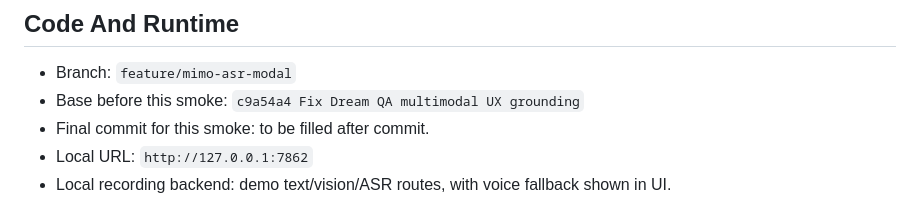
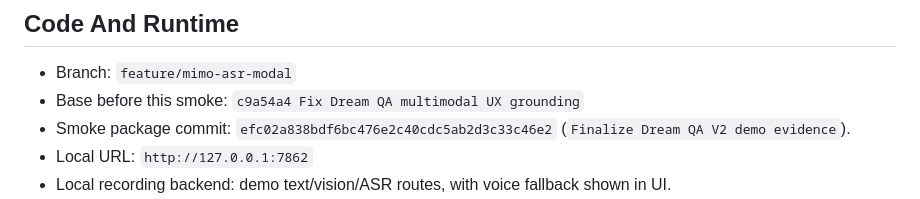
Before and after one commit to adjcjh777/dream-customs-build-small, a Markdown page: docs/smoke/2026-06-15-dreamqa-v2-full-ux-smoke.md, the part around the change. Rendered like a GitHub page.

Commit message:
Record Dream QA V2 smoke commit

```diff
--- a/docs/smoke/2026-06-15-dreamqa-v2-full-ux-smoke.md
+++ b/docs/smoke/2026-06-15-dreamqa-v2-full-ux-smoke.md
@@ -15,7 +15,7 @@ This smoke verifies the final Dream QA V2 local demo package for Build Small sub
 
 - Branch: `feature/mimo-asr-modal`
 - Base before this smoke: `c9a54a4 Fix Dream QA multimodal UX grounding`
-- Final commit for this smoke: to be filled after commit.
+- Smoke package commit: `efc02a838bdf6bc476e2c40cdc5ab2d3c33c46e2` (`Finalize Dream QA V2 demo evidence`).
 - Local URL: `http://127.0.0.1:7862`
 - Local recording backend: demo text/vision/ASR routes, with voice fallback shown in UI.
 - ASR status: fallback only in these recordings. The UI displays `Voice was not transcribed. Type that fragment or try again.`
```
